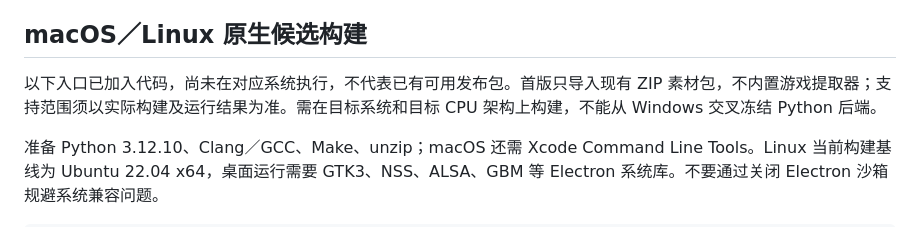
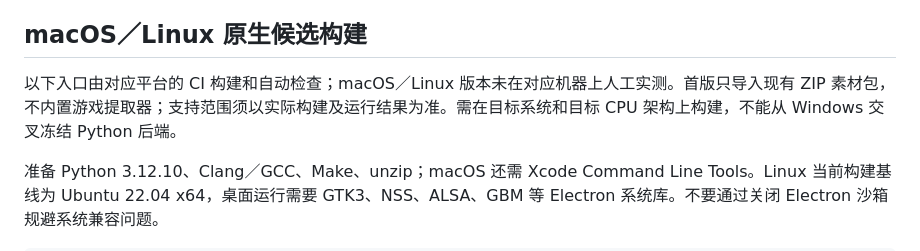
Before and after one commit to Ralkrusie/UTdrSpriteLibrary, a Markdown page: docs/BUILD.md, the part around the change. GitHub-like rendering.

```diff
--- a/docs/BUILD.md
+++ b/docs/BUILD.md
@@ -43,7 +43,7 @@ python -m venv .venv
 
 ## macOS／Linux 原生候选构建
 
-以下入口已加入代码，尚未在对应系统执行，不代表已有可用发布包。首版只导入现有 ZIP 素材包，不内置游戏提取器；支持范围须以实际构建及运行结果为准。需在目标系统和目标 CPU 架构上构建，不能从 Windows 交叉冻结 Python 后端。
+以下入口由对应平台的 CI 构建和自动检查；macOS／Linux 版本未在对应机器上人工实测。首版只导入现有 ZIP 素材包，不内置游戏提取器；支持范围须以实际构建及运行结果为准。需在目标系统和目标 CPU 架构上构建，不能从 Windows 交叉冻结 Python 后端。
 
 准备 Python 3.12.10、Clang／GCC、Make、unzip；macOS 还需 Xcode Command Line Tools。Linux 当前构建基线为 Ubuntu 22.04 x64，桌面运行需要 GTK3、NSS、ALSA、GBM 等 Electron 系统库。不要通过关闭 Electron 沙箱规避系统兼容问题。
 
```
Also changed, not shown: docs/NATIVE_SOURCES.md (+1 -1 lines).
